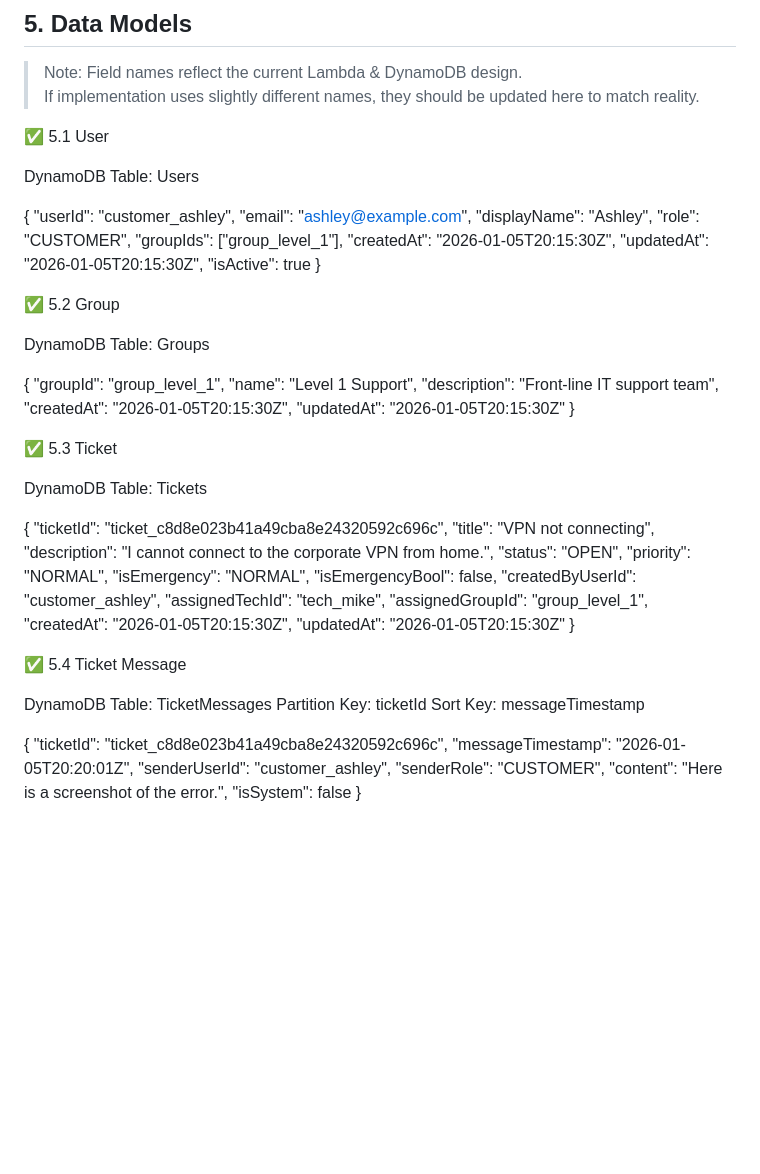
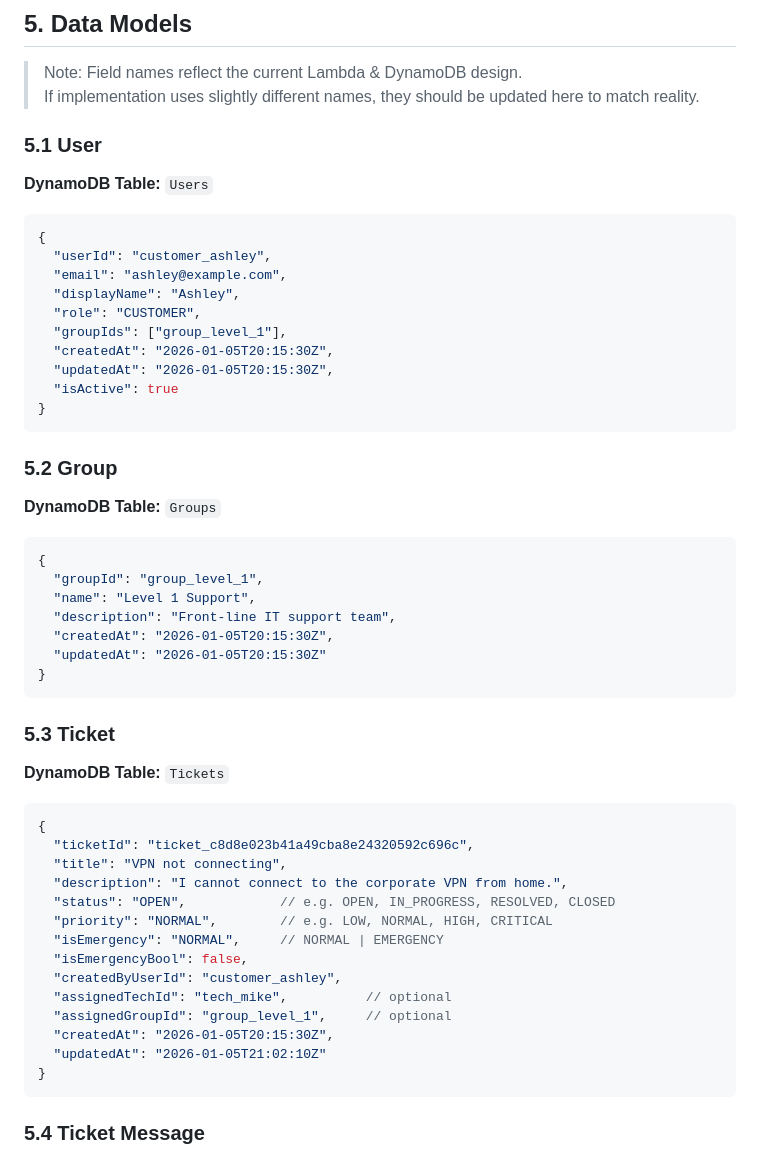
Before and after one commit to devayhncoleman/TheWinningTeam-IT-Services-app, a Markdown page: docs/architecture/api-design.md, the part around the change. Rendered like a GitHub page; blank space fills up the shorter version.

Commit message:
Revise API design document for clarity and formatting
Updated section headers and added comments to JSON examples for clarity.

````diff
--- a/docs/architecture/api-design.md
+++ b/docs/architecture/api-design.md
@@ -126,10 +126,11 @@ The backend helper `get_current_user()` will:
 > Note: Field names reflect the current Lambda & DynamoDB design.
 > If implementation uses slightly different names, they should be updated here to match reality.
 
-✅ 5.1 User
+### 5.1 User
 
-DynamoDB Table: Users
+**DynamoDB Table:** `Users`
 
+```json
 {
   "userId": "customer_ashley",
   "email": "ashley@example.com",
@@ -140,11 +141,13 @@ DynamoDB Table: Users
   "updatedAt": "2026-01-05T20:15:30Z",
   "isActive": true
 }
+```
 
-✅ 5.2 Group
+### 5.2 Group
 
-DynamoDB Table: Groups
+**DynamoDB Table:** `Groups`
 
+```json
 {
   "groupId": "group_level_1",
   "name": "Level 1 Support",
@@ -152,37 +155,27 @@ DynamoDB Table: Groups
   "createdAt": "2026-01-05T20:15:30Z",
   "updatedAt": "2026-01-05T20:15:30Z"
 }
+```
 
-✅ 5.3 Ticket
+### 5.3 Ticket
 
-DynamoDB Table: Tickets
+**DynamoDB Table:** `Tickets`
 
+```json
 {
   "ticketId": "ticket_c8d8e023b41a49cba8e24320592c696c",
   "title": "VPN not connecting",
   "description": "I cannot connect to the corporate VPN from home.",
-  "status": "OPEN",
-  "priority": "NORMAL",
-  "isEmergency": "NORMAL",
+  "status": "OPEN",            // e.g. OPEN, IN_PROGRESS, RESOLVED, CLOSED
+  "priority": "NORMAL",        // e.g. LOW, NORMAL, HIGH, CRITICAL
+  "isEmergency": "NORMAL",     // NORMAL | EMERGENCY
   "isEmergencyBool": false,
   "createdByUserId": "customer_ashley",
-  "assignedTechId": "tech_mike",
-  "assignedGroupId": "group_level_1",
+  "assignedTechId": "tech_mike",          // optional
+  "assignedGroupId": "group_level_1",     // optional
   "createdAt": "2026-01-05T20:15:30Z",
-  "updatedAt": "2026-01-05T20:15:30Z"
+  "updatedAt": "2026-01-05T21:02:10Z"
 }
+```
 
-✅ 5.4 Ticket Message
-
-DynamoDB Table: TicketMessages
-Partition Key: ticketId
-Sort Key: messageTimestamp
-
-{
-  "ticketId": "ticket_c8d8e023b41a49cba8e24320592c696c",
-  "messageTimestamp": "2026-01-05T20:20:01Z",
-  "senderUserId": "customer_ashley",
-  "senderRole": "CUSTOMER",
-  "content": "Here is a screenshot of the error.",
-  "isSystem": false
-}
+### 5.4 Ticket Message
````
